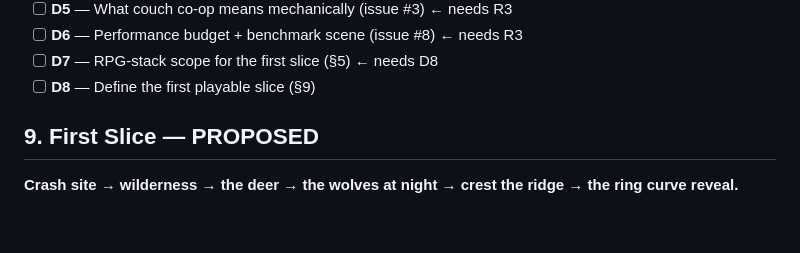
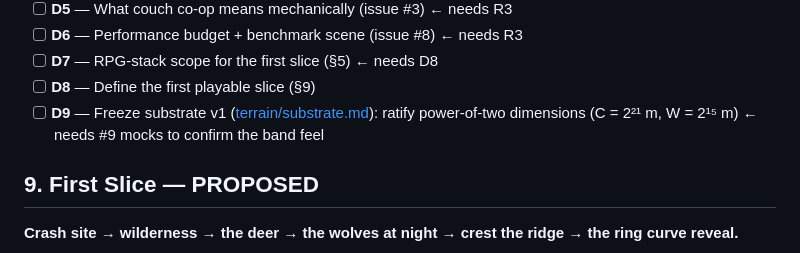
Before and after one commit to shovelhead24/possession, a Markdown page: docs/brief.md, the part around the change. Drawn GitHub-style; blank space fills up the shorter version.

Commit message:
docs: substrate v0 spec — power-of-two dimensions proposal, wrap seam law, tile pyramid, substrate gates; D9 in backlog
Co-Authored-By: Claude Fable 5 <noreply@anthropic.com>

```diff
--- a/docs/brief.md
+++ b/docs/brief.md
@@ -101,6 +101,7 @@ Interaction tiers 0–4 (static signal → passive react → binary → stateful
 - [ ] **D6** — Performance budget + benchmark scene (issue #8) ← needs R3
 - [ ] **D7** — RPG-stack scope for the first slice (§5) ← needs D8
 - [ ] **D8** — Define the first playable slice (§9)
+- [ ] **D9** — Freeze substrate v1 ([terrain/substrate.md](terrain/substrate.md)): ratify power-of-two dimensions (C = 2²¹ m, W = 2¹⁵ m) ← needs #9 mocks to confirm the band feel
 
 ## 9. First Slice — PROPOSED
 
```
Also changed, not shown: docs/terrain/substrate.md (added, +46 -0 lines).
